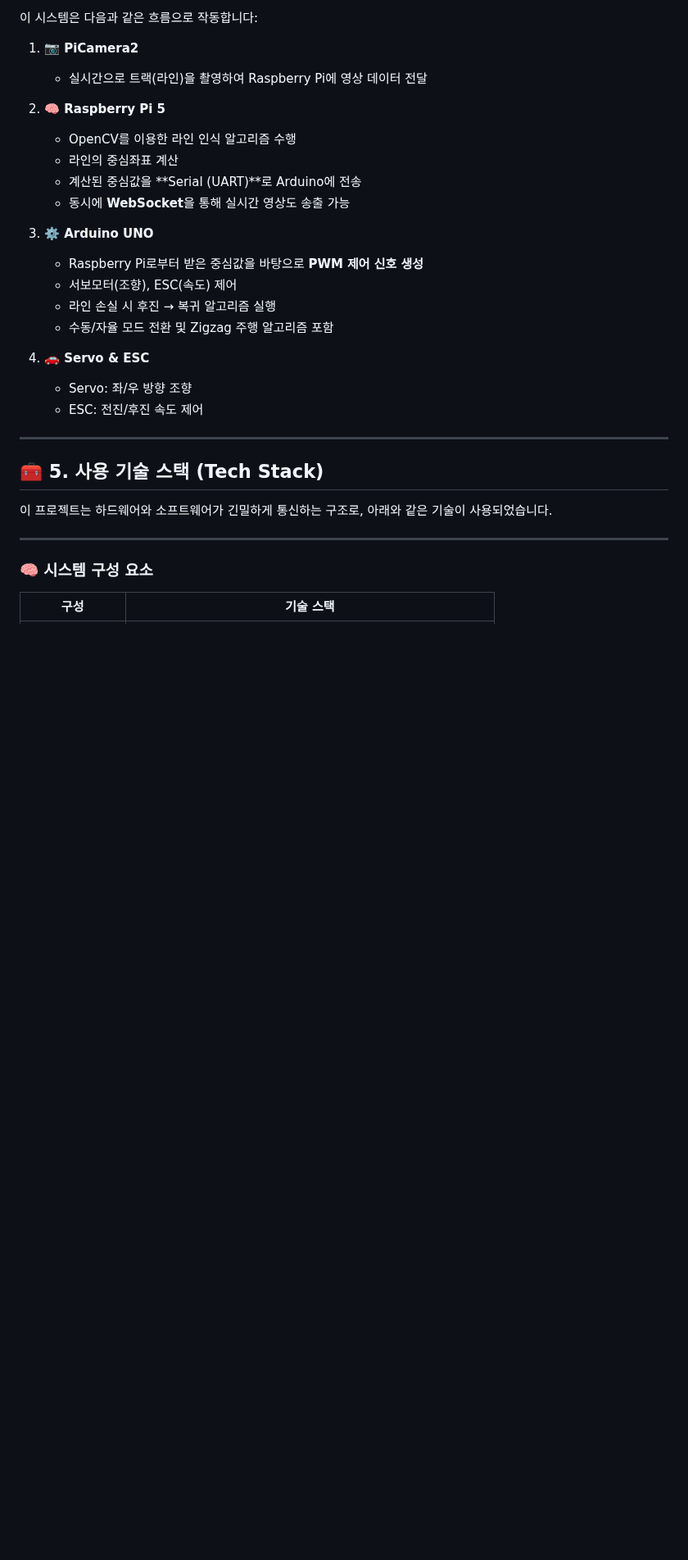
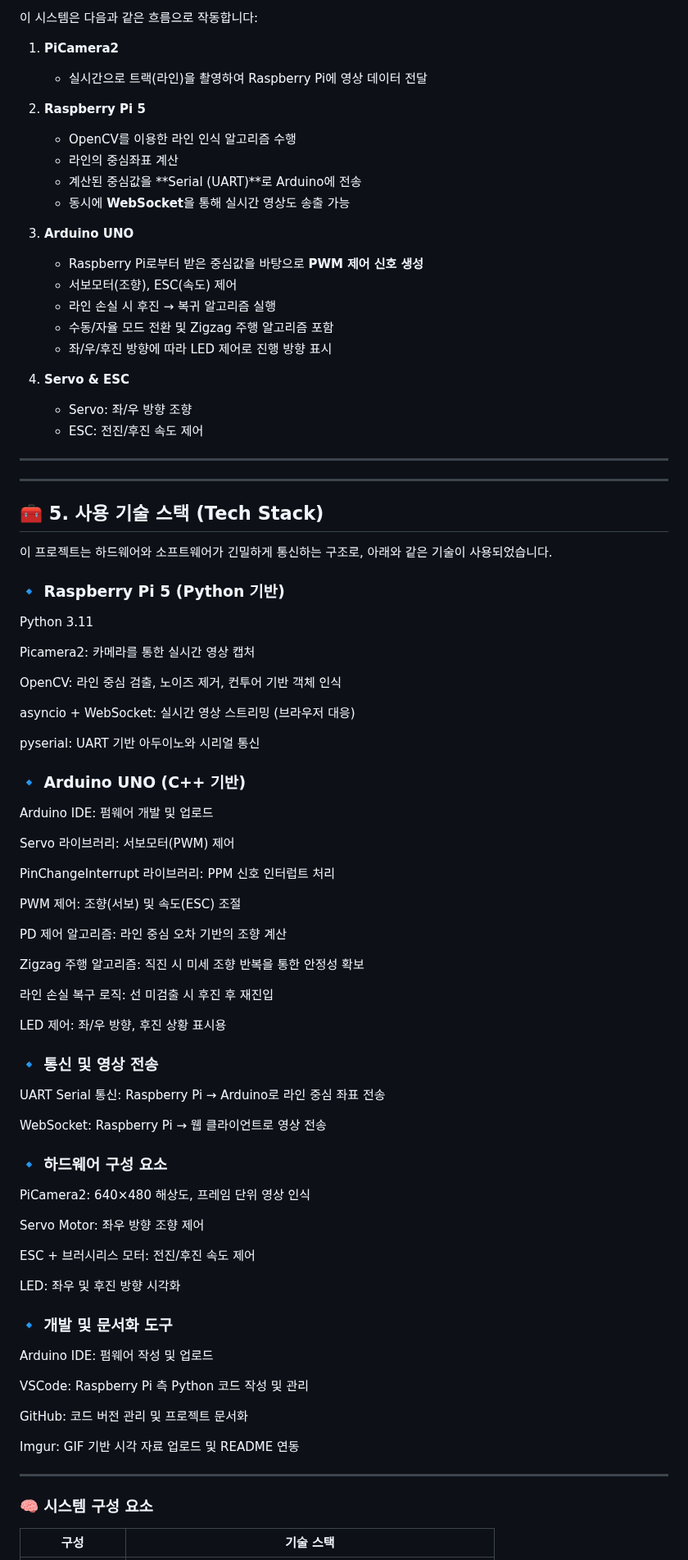
Before and after one commit to RCCAR123/RCCAR_DRIVING, a Markdown page: README.md, the part around one of its changes. Shown at 82% size. Drawn GitHub-style; blank space fills up the shorter version.

```diff
--- a/README.md
+++ b/README.md
@@ -74,31 +73,86 @@
 
 이 시스템은 다음과 같은 흐름으로 작동합니다:
 
-1. **📷 PiCamera2**
+1. **PiCamera2**
    - 실시간으로 트랙(라인)을 촬영하여 Raspberry Pi에 영상 데이터 전달
 
-2. **🧠 Raspberry Pi 5**
+2. **Raspberry Pi 5**
    - OpenCV를 이용한 라인 인식 알고리즘 수행
    - 라인의 중심좌표 계산
    - 계산된 중심값을 **Serial (UART)**로 Arduino에 전송
    - 동시에 **WebSocket**을 통해 실시간 영상도 송출 가능
 
-3. **⚙️ Arduino UNO**
+3. **Arduino UNO**
    - Raspberry Pi로부터 받은 중심값을 바탕으로 **PWM 제어 신호 생성**
    - 서보모터(조향), ESC(속도) 제어
    - 라인 손실 시 후진 → 복귀 알고리즘 실행
    - 수동/자율 모드 전환 및 Zigzag 주행 알고리즘 포함
+   - 좌/우/후진 방향에 따라 LED 제어로 진행 방향 표시
 
-4. **🚗 Servo & ESC**
+
+4. **Servo & ESC**
    - Servo: 좌/우 방향 조향
    - ESC: 전진/후진 속도 제어
 
+
+---
 ---
 
 
 ## 🧰 5. 사용 기술 스택 (Tech Stack)
 
 이 프로젝트는 하드웨어와 소프트웨어가 긴밀하게 통신하는 구조로, 아래와 같은 기술이 사용되었습니다.
+
+### 🔹 Raspberry Pi 5 (Python 기반)
+Python 3.11
+
+Picamera2: 카메라를 통한 실시간 영상 캡처
+
+OpenCV: 라인 중심 검출, 노이즈 제거, 컨투어 기반 객체 인식
+
+asyncio + WebSocket: 실시간 영상 스트리밍 (브라우저 대응)
+
+pyserial: UART 기반 아두이노와 시리얼 통신
+
+### 🔹 Arduino UNO (C++ 기반)
+Arduino IDE: 펌웨어 개발 및 업로드
+
+Servo 라이브러리: 서보모터(PWM) 제어
+
+PinChangeInterrupt 라이브러리: PPM 신호 인터럽트 처리
+
+PWM 제어: 조향(서보) 및 속도(ESC) 조절
+
+PD 제어 알고리즘: 라인 중심 오차 기반의 조향 계산
+
+Zigzag 주행 알고리즘: 직진 시 미세 조향 반복을 통한 안정성 확보
+
+라인 손실 복구 로직: 선 미검출 시 후진 후 재진입
+
+LED 제어: 좌/우 방향, 후진 상황 표시용
+
+### 🔹 통신 및 영상 전송
+UART Serial 통신: Raspberry Pi → Arduino로 라인 중심 좌표 전송
+
+WebSocket: Raspberry Pi → 웹 클라이언트로 영상 전송
+
+### 🔹 하드웨어 구성 요소
+PiCamera2: 640×480 해상도, 프레임 단위 영상 인식
+
+Servo Motor: 좌우 방향 조향 제어
+
+ESC + 브러시리스 모터: 전진/후진 속도 제어
+
+LED: 좌우 및 후진 방향 시각화
+
+### 🔹 개발 및 문서화 도구
+Arduino IDE: 펌웨어 작성 및 업로드
+
+VSCode: Raspberry Pi 측 Python 코드 작성 및 관리
+
+GitHub: 코드 버전 관리 및 프로젝트 문서화
+
+Imgur: GIF 기반 시각 자료 업로드 및 README 연동
 
 ---
 
```
Also changed, not shown: other parts of README.md (+28 -23 lines).
